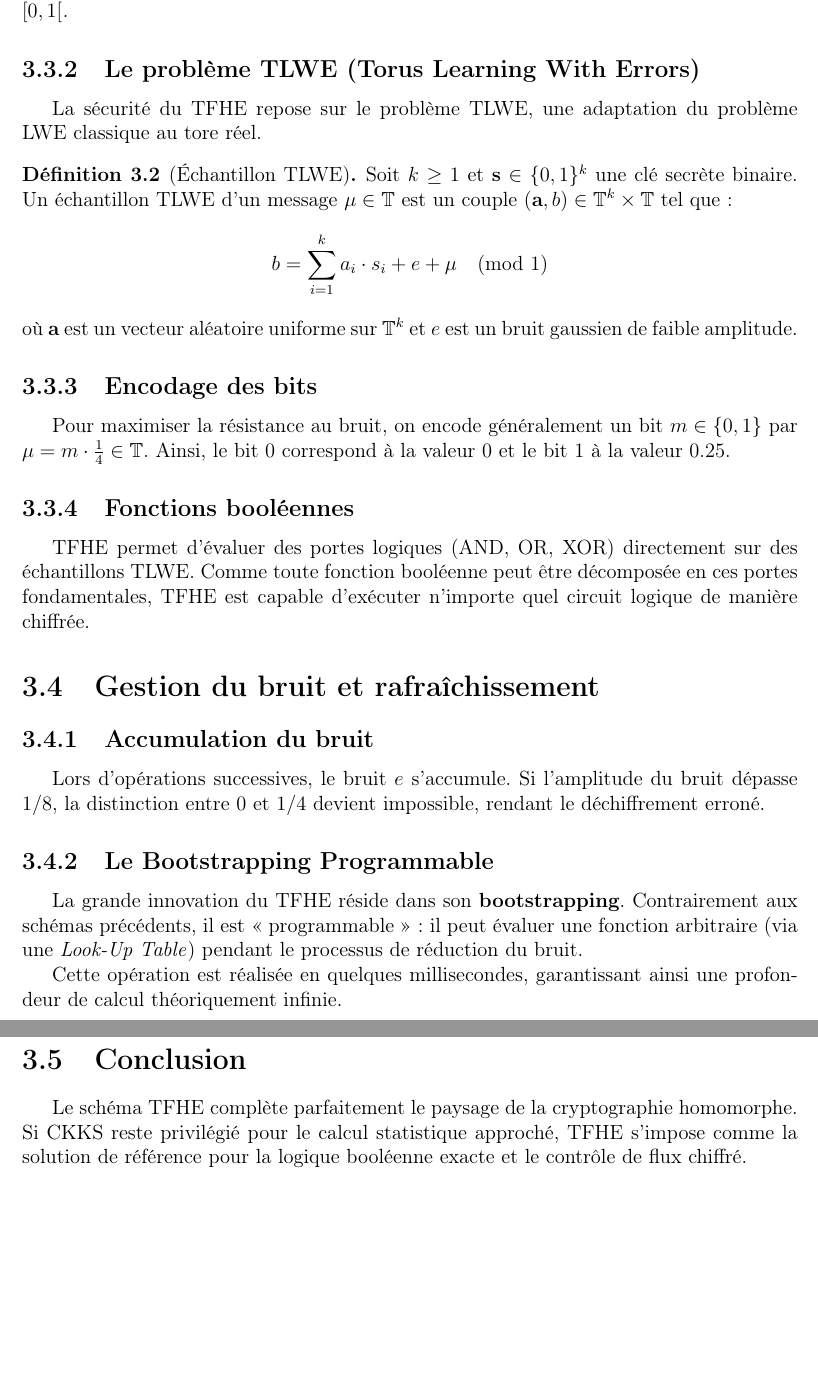
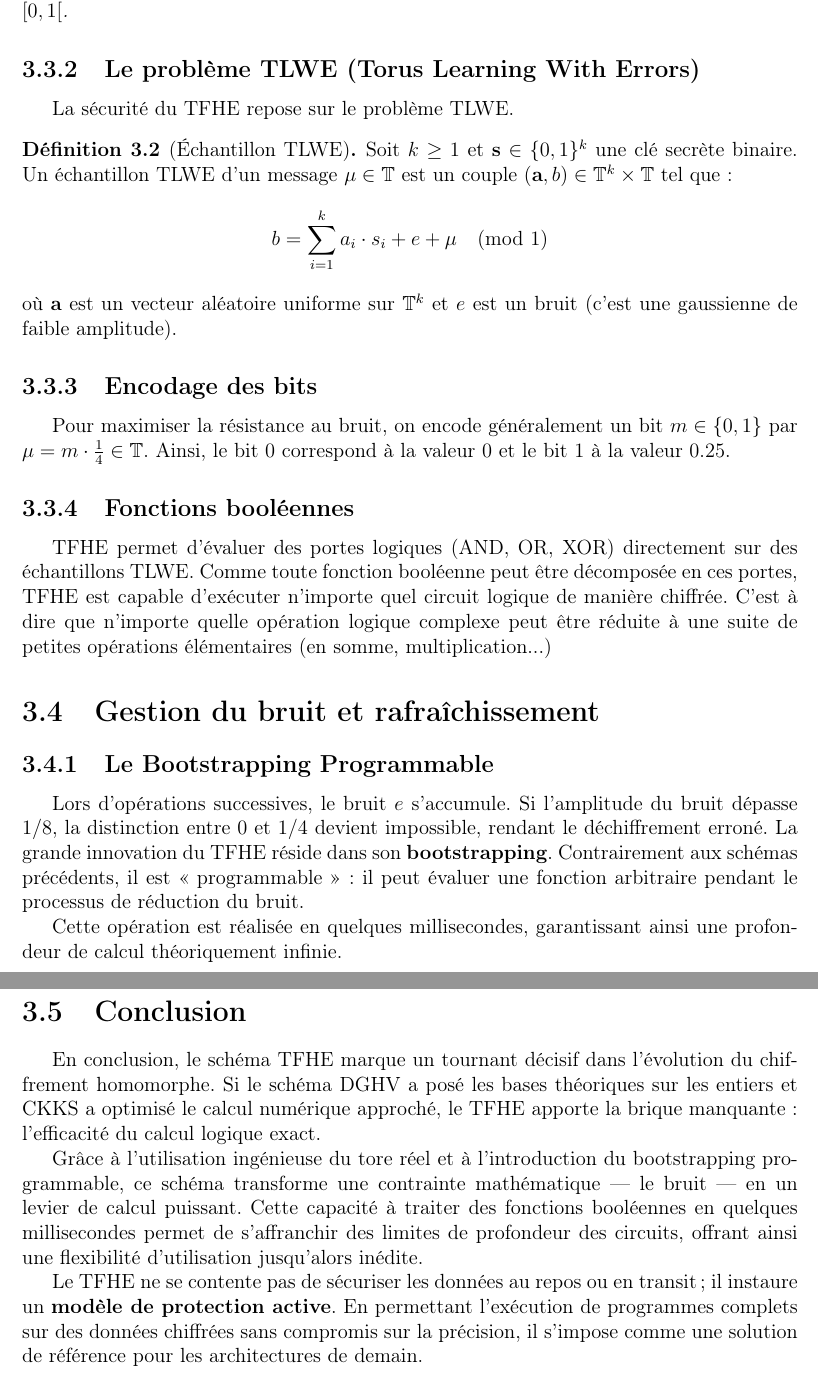
Before and after one commit to uvsq22302367/Memoire-FHE, a LaTeX document (main.tex, which reads chap3_tfhe.tex): two parts of pages 13 and 14 of 22, joined at a grey line, cut so that both start at the same text, the shorter picture padded with empty space. Compiled offline with pdfLaTeX.

Commit message:
Complement boot strapping programmable et fonction booleenne TFHE

```diff
--- a/chap3_tfhe.tex
+++ b/chap3_tfhe.tex
@@ -40,14 +40,14 @@ Chaque élément de $\mathbb{T}$ admet un représentant unique dans l’interval
 
 \subsection{Le problème TLWE (Torus Learning With Errors)}
 
-La sécurité du TFHE repose sur le problème TLWE, une adaptation du problème LWE classique au tore réel.
+La sécurité du TFHE repose sur le problème TLWE.
 
 \begin{definition}[Échantillon TLWE]
 Soit $k \ge 1$ et $\mathbf{s} \in \{0,1\}^k$ une clé secrète binaire. Un échantillon TLWE d'un message $\mu \in \mathbb{T}$ est un couple $(\mathbf{a}, b) \in \mathbb{T}^k \times \mathbb{T}$ tel que :
 \[
 b = \sum_{i=1}^{k} a_i \cdot s_i + e + \mu \pmod 1
 \]
-où $\mathbf{a}$ est un vecteur aléatoire uniforme sur $\mathbb{T}^k$ et $e$ est un bruit gaussien de faible amplitude.
+où $\mathbf{a}$ est un vecteur aléatoire uniforme sur $\mathbb{T}^k$ et $e$ est un bruit (c'est une gaussienne de faible amplitude).
 \end{definition}
 
 \subsection{Encodage des bits}
@@ -56,20 +56,21 @@ Pour maximiser la résistance au bruit, on encode généralement un bit $m \in \
 
 \subsection{Fonctions booléennes}
 
-TFHE permet d’évaluer des portes logiques (AND, OR, XOR) directement sur des échantillons TLWE. Comme toute fonction booléenne peut être décomposée en ces portes fondamentales, TFHE est capable d'exécuter n'importe quel circuit logique de manière chiffrée.
+TFHE permet d’évaluer des portes logiques (AND, OR, XOR) directement sur des échantillons TLWE. Comme toute fonction booléenne peut être décomposée en ces portes, TFHE est capable d'exécuter n'importe quel circuit logique de manière chiffrée. C'est à dire que n'importe quelle opération logique complexe peut être réduite à une suite de petites opérations élémentaires (en somme, multiplication...)
 
 \section{Gestion du bruit et rafraîchissement}
 
-\subsection{Accumulation du bruit}
+\subsection{Le Bootstrapping Programmable}
 
 Lors d’opérations successives, le bruit $e$ s'accumule. Si l'amplitude du bruit dépasse $1/8$, la distinction entre $0$ et $1/4$ devient impossible, rendant le déchiffrement erroné.
-
-\subsection{Le Bootstrapping Programmable}
-
-La grande innovation du TFHE réside dans son \textbf{bootstrapping}. Contrairement aux schémas précédents, il est \guillemotleft~programmable~\guillemotright : il peut évaluer une fonction arbitraire (via une \textit{Look-Up Table}) pendant le processus de réduction du bruit.
+La grande innovation du TFHE réside dans son \textbf{bootstrapping}. Contrairement aux schémas précédents, il est \guillemotleft~programmable~\guillemotright : il peut évaluer une fonction arbitraire pendant le processus de réduction du bruit.
 
 Cette opération est réalisée en quelques millisecondes, garantissant ainsi une profondeur de calcul théoriquement infinie.
 
 \section{Conclusion}
 
-Le schéma TFHE complète parfaitement le paysage de la cryptographie homomorphe. Si CKKS reste privilégié pour le calcul statistique approché, TFHE s'impose comme la solution de référence pour la logique booléenne exacte et le contrôle de flux chiffré.
+En conclusion, le schéma TFHE marque un tournant décisif dans l'évolution du chiffrement homomorphe. Si le schéma DGHV a posé les bases théoriques sur les entiers et CKKS a optimisé le calcul numérique approché, le TFHE apporte la brique manquante : l'efficacité du calcul logique exact.
+
+Grâce à l'utilisation ingénieuse du tore réel et à l'introduction du bootstrapping programmable, ce schéma transforme une contrainte mathématique — le bruit — en un levier de calcul puissant. Cette capacité à traiter des fonctions booléennes en quelques millisecondes permet de s'affranchir des limites de profondeur des circuits, offrant ainsi une flexibilité d'utilisation jusqu'alors inédite.
+
+Le TFHE ne se contente pas de sécuriser les données au repos ou en transit ; il instaure un \textbf{modèle de protection active}. En permettant l'exécution de programmes complets sur des données chiffrées sans compromis sur la précision, il s'impose comme une solution de référence pour les architectures de demain.
```
Also changed, not shown: main.pdf.
